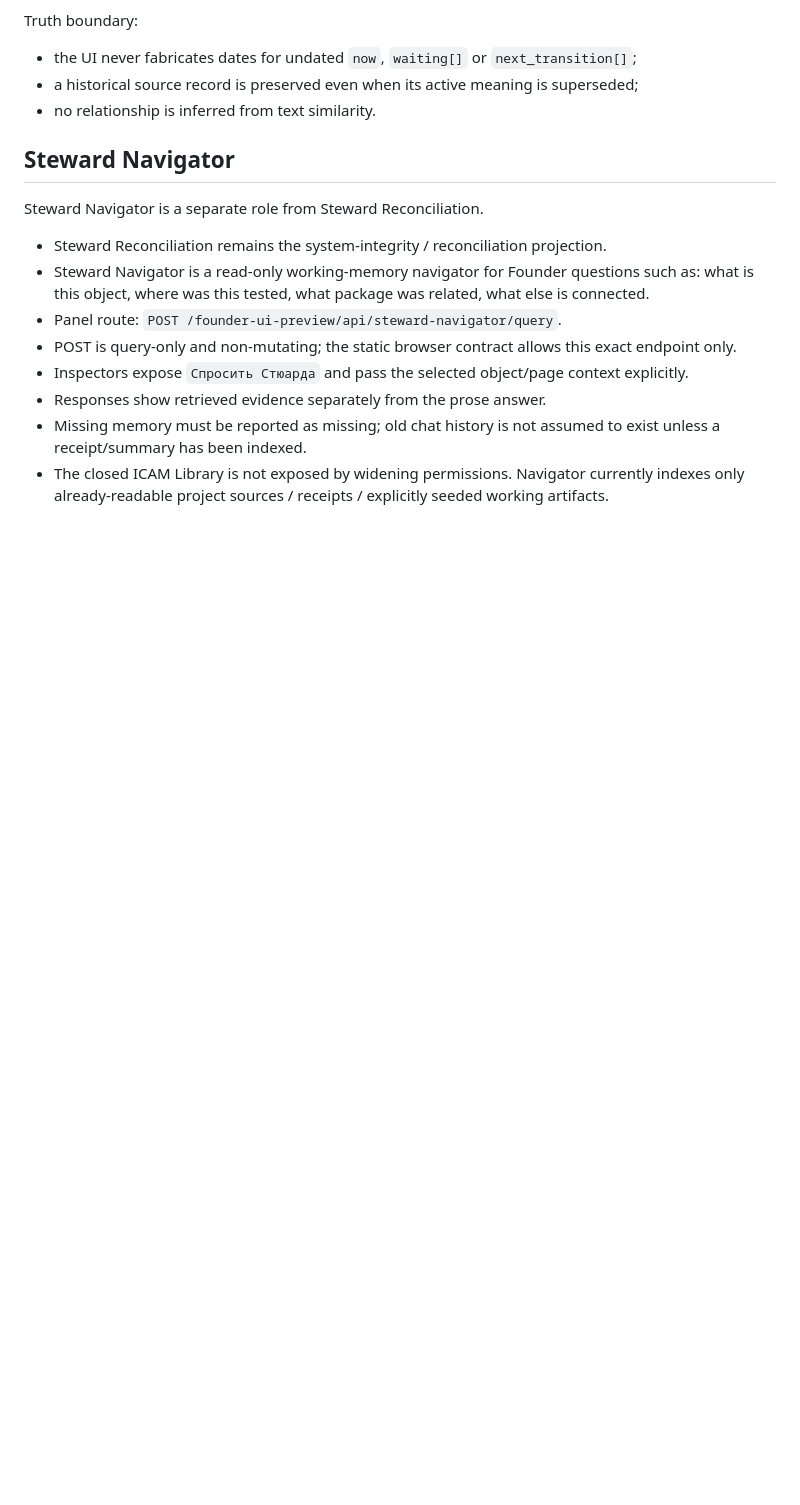
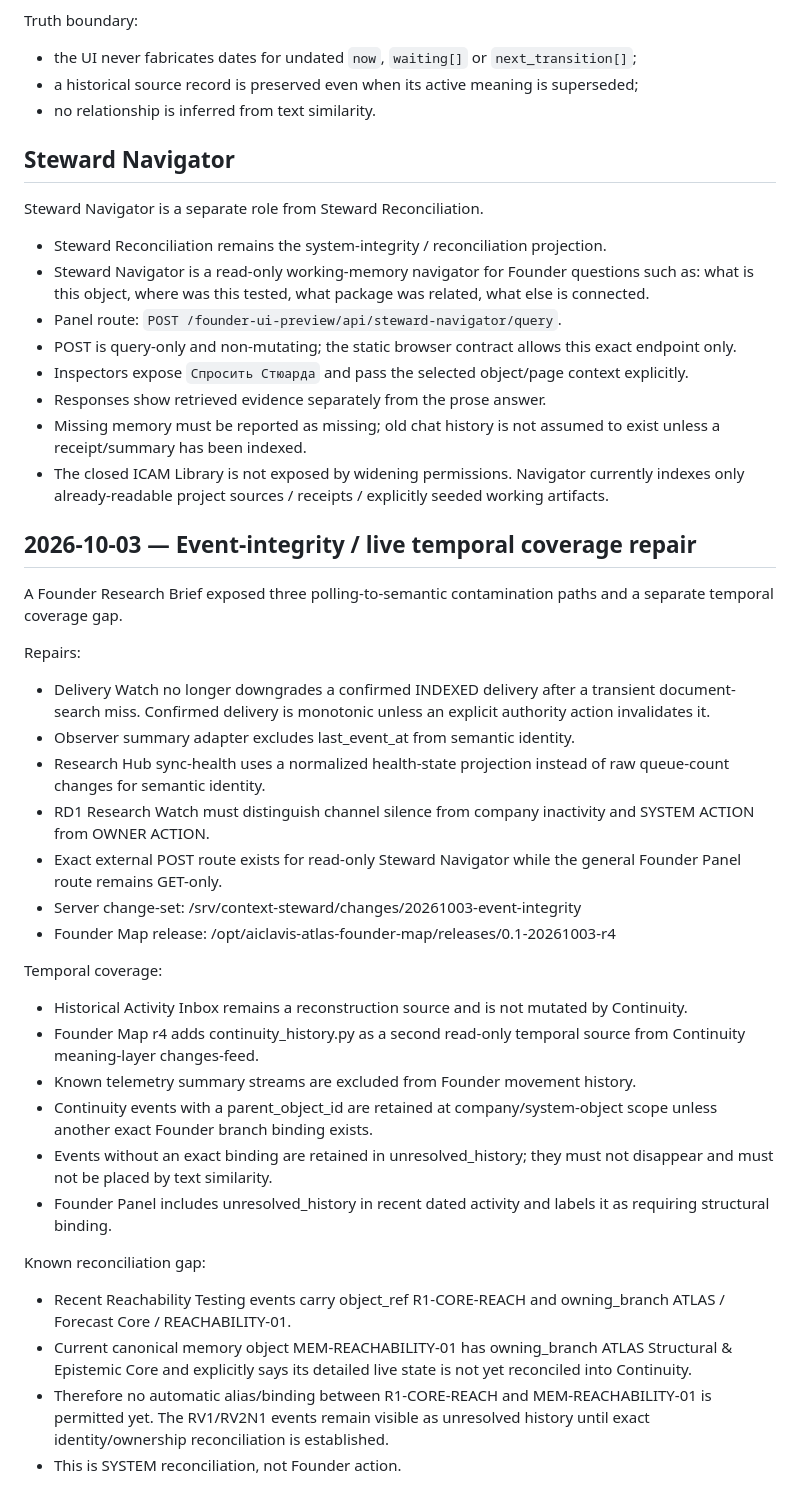
Before and after one commit to danyka-icam/icam-founder-panel, a Markdown page: PANEL_HANDOFF.md, the part around the change. Drawn GitHub-style; blank space fills up the shorter version.

Commit message:
Document live Continuity history repair

```diff
--- a/PANEL_HANDOFF.md
+++ b/PANEL_HANDOFF.md
@@ -394,3 +394,31 @@ Steward Navigator is a separate role from Steward Reconciliation.
 - Responses show retrieved evidence separately from the prose answer.
 - Missing memory must be reported as missing; old chat history is not assumed to exist unless a receipt/summary has been indexed.
 - The closed ICAM Library is not exposed by widening permissions. Navigator currently indexes only already-readable project sources / receipts / explicitly seeded working artifacts.
+
+
+## 2026-10-03 — Event-integrity / live temporal coverage repair
+
+A Founder Research Brief exposed three polling-to-semantic contamination paths and a separate temporal coverage gap.
+
+Repairs:
+- Delivery Watch no longer downgrades a confirmed INDEXED delivery after a transient document-search miss. Confirmed delivery is monotonic unless an explicit authority action invalidates it.
+- Observer summary adapter excludes last_event_at from semantic identity.
+- Research Hub sync-health uses a normalized health-state projection instead of raw queue-count changes for semantic identity.
+- RD1 Research Watch must distinguish channel silence from company inactivity and SYSTEM ACTION from OWNER ACTION.
+- Exact external POST route exists for read-only Steward Navigator while the general Founder Panel route remains GET-only.
+- Server change-set: /srv/context-steward/changes/20261003-event-integrity
+- Founder Map release: /opt/aiclavis-atlas-founder-map/releases/0.1-20261003-r4
+
+Temporal coverage:
+- Historical Activity Inbox remains a reconstruction source and is not mutated by Continuity.
+- Founder Map r4 adds continuity_history.py as a second read-only temporal source from Continuity meaning-layer changes-feed.
+- Known telemetry summary streams are excluded from Founder movement history.
+- Continuity events with a parent_object_id are retained at company/system-object scope unless another exact Founder branch binding exists.
+- Events without an exact binding are retained in unresolved_history; they must not disappear and must not be placed by text similarity.
+- Founder Panel includes unresolved_history in recent dated activity and labels it as requiring structural binding.
+
+Known reconciliation gap:
+- Recent Reachability Testing events carry object_ref R1-CORE-REACH and owning_branch ATLAS / Forecast Core / REACHABILITY-01.
+- Current canonical memory object MEM-REACHABILITY-01 has owning_branch ATLAS Structural & Epistemic Core and explicitly says its detailed live state is not yet reconciled into Continuity.
+- Therefore no automatic alias/binding between R1-CORE-REACH and MEM-REACHABILITY-01 is permitted yet. The RV1/RV2N1 events remain visible as unresolved history until exact identity/ownership reconciliation is established.
+- This is SYSTEM reconciliation, not Founder action.
```
